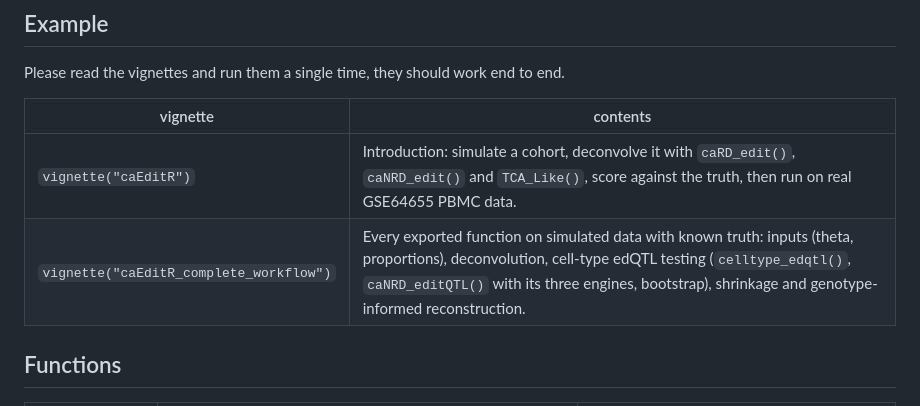
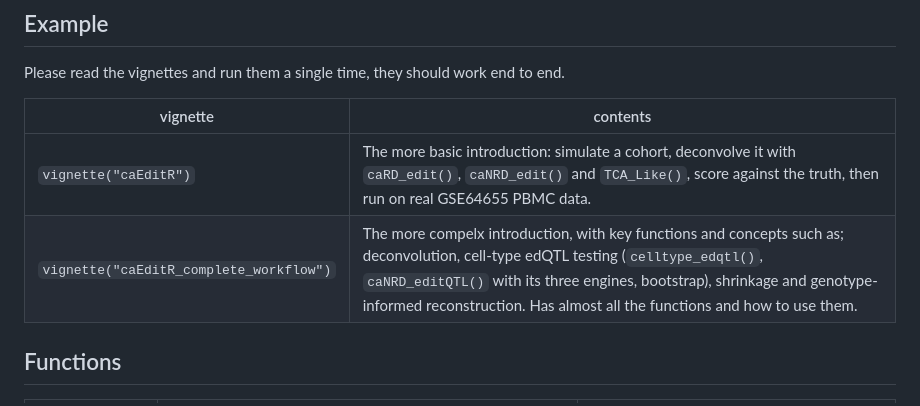
Before and after one commit to haimkru/caEditR, a Markdown page: README.md, the part around the change. GitHub-like rendering.

Commit message:
Update vignette descriptions in README.md

```diff
--- a/README.md
+++ b/README.md
@@ -23,8 +23,8 @@ Please read the vignettes and run them a single time, they should work end to en
 
 | vignette | contents |
 |---|---|
-| `vignette("caEditR")` | Introduction: simulate a cohort, deconvolve it with `caRD_edit()`, `caNRD_edit()` and `TCA_Like()`, score against the truth, then run on real GSE64655 PBMC data. |
-| `vignette("caEditR_complete_workflow")` | Every exported function on simulated data with known truth: inputs (theta, proportions), deconvolution, cell-type edQTL testing (`celltype_edqtl()`, `caNRD_editQTL()` with its three engines, bootstrap), shrinkage and genotype-informed reconstruction. |
+| `vignette("caEditR")` | The more basic introduction: simulate a cohort, deconvolve it with `caRD_edit()`, `caNRD_edit()` and `TCA_Like()`, score against the truth, then run on real GSE64655 PBMC data. |
+| `vignette("caEditR_complete_workflow")` | The more compelx introduction, with key functions and concepts such as; deconvolution, cell-type edQTL testing (`celltype_edqtl()`, `caNRD_editQTL()` with its three engines, bootstrap), shrinkage and genotype-informed reconstruction. Has almost all the functions and how to use them. |
 
 ## Functions
 
```
